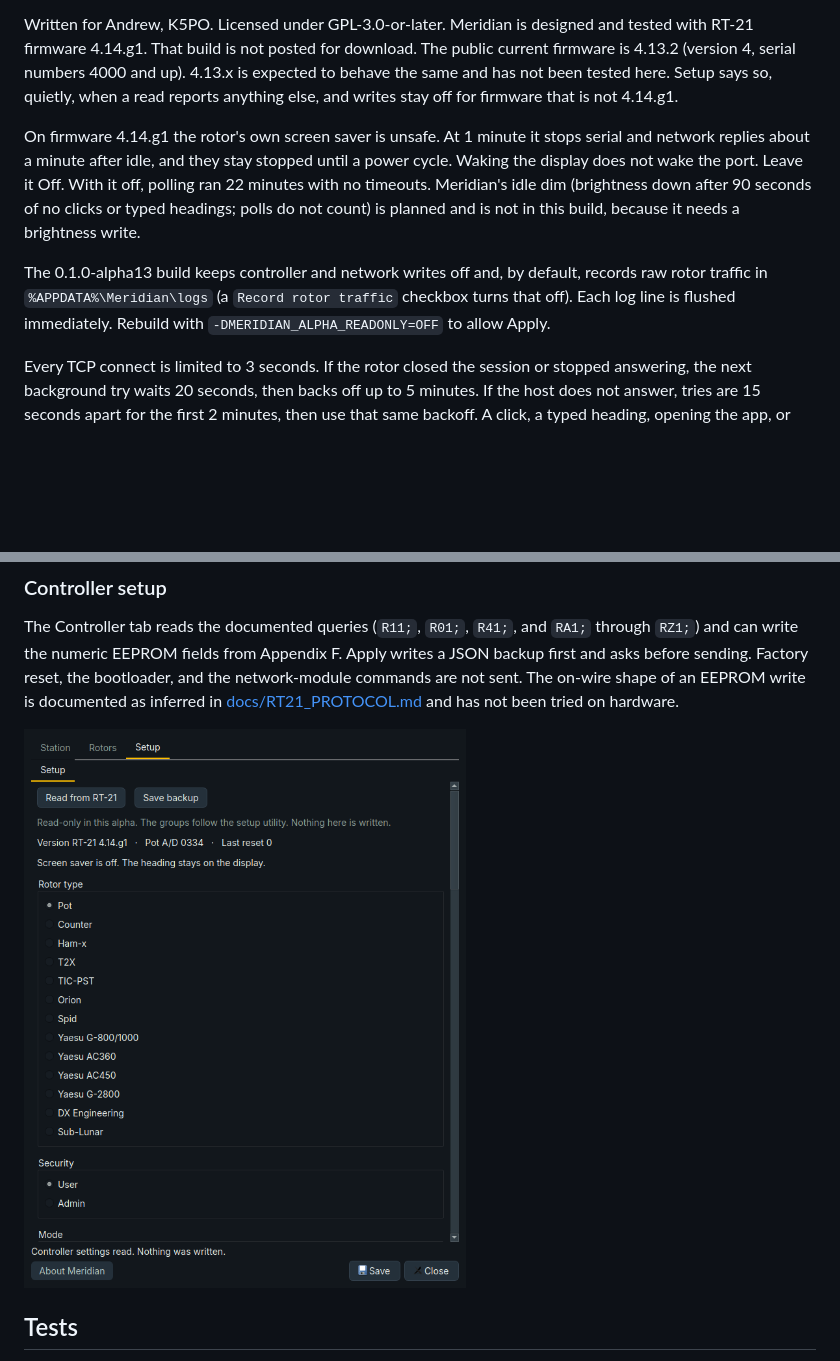
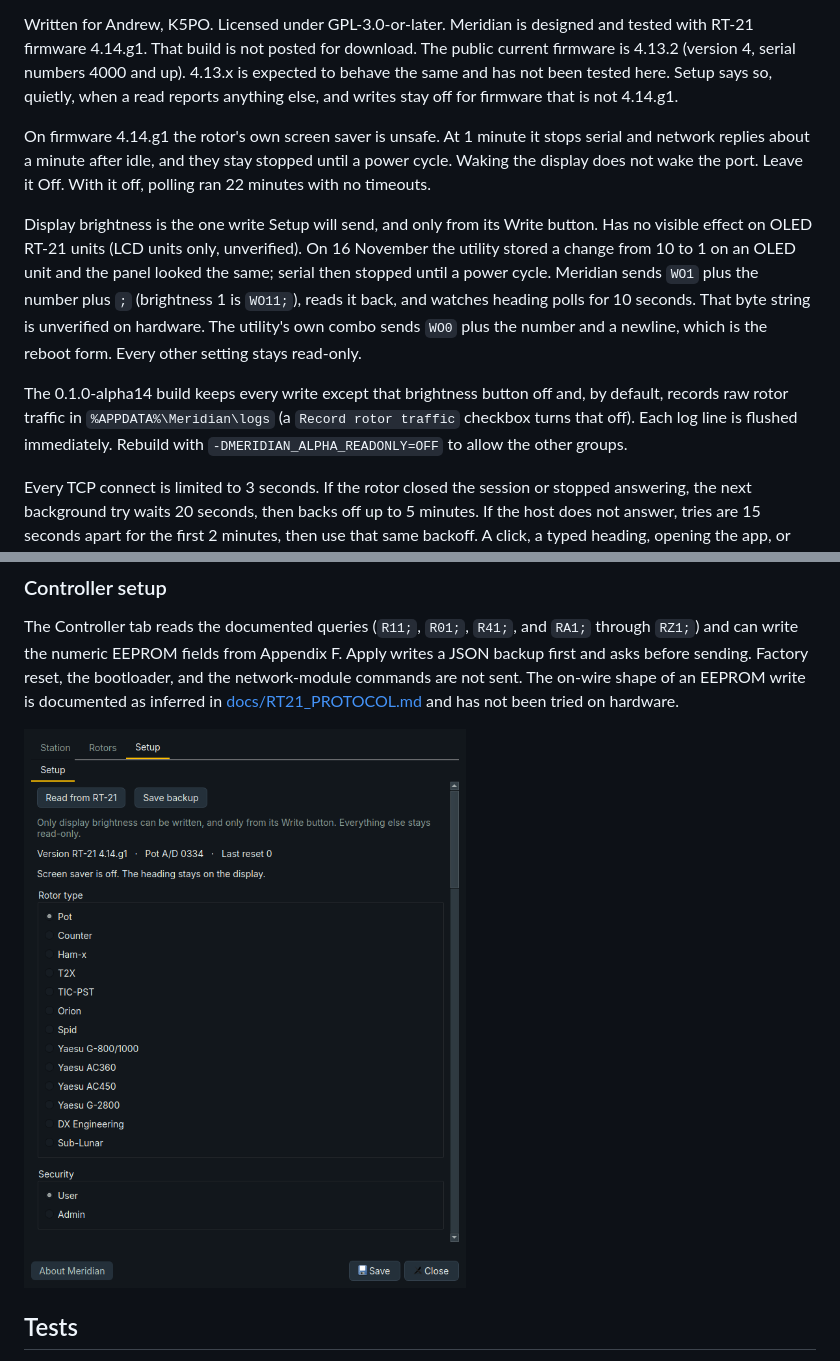
Before and after one commit to krossphire/Meridian, a Markdown page: README.md, 2 parts joined by grey strips. GitHub-like rendering; pictures changed too: docs/screenshots/settings-controller.png; blank space fills up the shorter version.

```diff
--- a/README.md
+++ b/README.md
@@ -6,9 +6,11 @@ The window is the azimuthal map. The heading is a number over the globe. Click t
 
 Written for Andrew, K5PO. Licensed under GPL-3.0-or-later. Meridian is designed and tested with RT-21 firmware 4.14.g1. That build is not posted for download. The public current firmware is 4.13.2 (version 4, serial numbers 4000 and up). 4.13.x is expected to behave the same and has not been tested here. Setup says so, quietly, when a read reports anything else, and writes stay off for firmware that is not 4.14.g1.
 
-On firmware 4.14.g1 the rotor's own screen saver is unsafe. At 1 minute it stops serial and network replies about a minute after idle, and they stay stopped until a power cycle. Waking the display does not wake the port. Leave it Off. With it off, polling ran 22 minutes with no timeouts. Meridian's idle dim (brightness down after 90 seconds of no clicks or typed headings; polls do not count) is planned and is not in this build, because it needs a brightness write.
+On firmware 4.14.g1 the rotor's own screen saver is unsafe. At 1 minute it stops serial and network replies about a minute after idle, and they stay stopped until a power cycle. Waking the display does not wake the port. Leave it Off. With it off, polling ran 22 minutes with no timeouts.
 
-The 0.1.0-alpha13 build keeps controller and network writes off and, by default, records raw rotor traffic in `%APPDATA%\Meridian\logs` (a `Record rotor traffic` checkbox turns that off). Each log line is flushed immediately. Rebuild with `-DMERIDIAN_ALPHA_READONLY=OFF` to allow Apply.
+Display brightness is the one write Setup will send, and only from its Write button. Has no visible effect on OLED RT-21 units (LCD units only, unverified). On 16 November the utility stored a change from 10 to 1 on an OLED unit and the panel looked the same; serial then stopped until a power cycle. Meridian sends `WO1` plus the number plus `;` (brightness 1 is `WO11;`), reads it back, and watches heading polls for 10 seconds. That byte string is unverified on hardware. The utility's own combo sends `WO0` plus the number and a newline, which is the reboot form. Every other setting stays read-only.
+
+The 0.1.0-alpha14 build keeps every write except that brightness button off and, by default, records raw rotor traffic in `%APPDATA%\Meridian\logs` (a `Record rotor traffic` checkbox turns that off). Each log line is flushed immediately. Rebuild with `-DMERIDIAN_ALPHA_READONLY=OFF` to allow the other groups.
 
 Every TCP connect is limited to 3 seconds. If the rotor closed the session or stopped answering, the next background try waits 20 seconds, then backs off up to 5 minutes. If the host does not answer, tries are 15 seconds apart for the first 2 minutes, then use that same backoff. A click, a typed heading, opening the app, or leaving settings tries immediately. A goto is never resent on a later reconnect. Idle polls are every 30 seconds (30–60 in Settings). Settings has one map switch, **Show sun & day/night**, on by default. The sun and the day/night tint are not clickable. See [docs/ROADMAP.md](docs/ROADMAP.md) for what comes after this alpha.
 
```
Also changed, not shown: docs/RT21_PROTOCOL.md (+14 -4 lines), docs/RT21_SETUP_PARITY.md (+1 -1 lines), docs/screenshots/settings-brightness.png (added), 11 other files.
